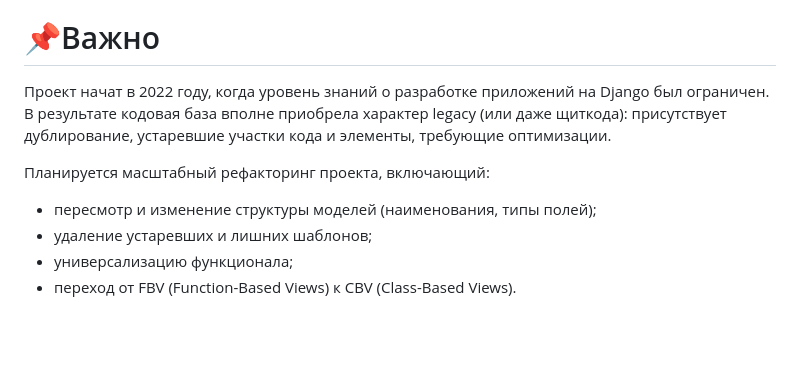
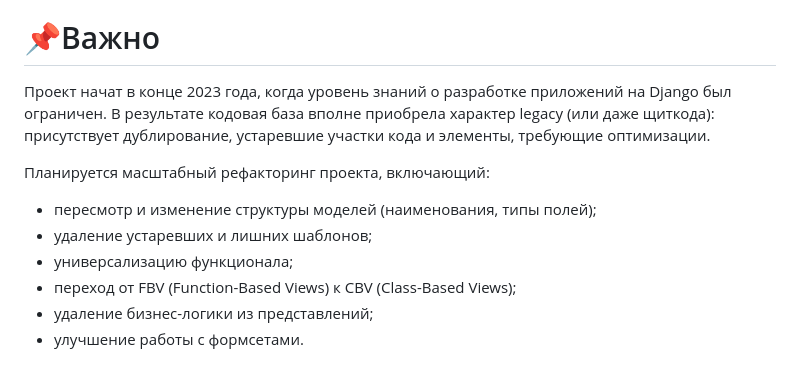
Before and after one commit to mazharinandrei/school-canteen-system, a Markdown page: README.md, the part around the change. Rendered like a GitHub page; blank space fills up the shorter version.

```diff
--- a/README.md
+++ b/README.md
@@ -119,10 +119,12 @@ python manage.py runserver
 12. База данных полностью пустая, её необходимо заполнить. *В дальнейшем будут добавлены шаги по заполнению базы данных.*
 
 # 📌Важно
-Проект начат в 2022 году, когда уровень знаний о разработке приложений на Django был ограничен. В результате кодовая база вполне приобрела характер legacy (или даже щиткода): присутствует дублирование, устаревшие участки кода и элементы, требующие оптимизации.
+Проект начат в конце 2023 года, когда уровень знаний о разработке приложений на Django был ограничен. В результате кодовая база вполне приобрела характер legacy (или даже щиткода): присутствует дублирование, устаревшие участки кода и элементы, требующие оптимизации.
 
 Планируется масштабный рефакторинг проекта, включающий:
 - пересмотр и изменение структуры моделей (наименования, типы полей);
 - удаление устаревших и лишних шаблонов;
 - универсализацию функционала;
-- переход от FBV (Function-Based Views) к CBV (Class-Based Views).
+- переход от FBV (Function-Based Views) к CBV (Class-Based Views);
+- удаление бизнес-логики из представлений;
+- улучшение работы с формсетами.
```
